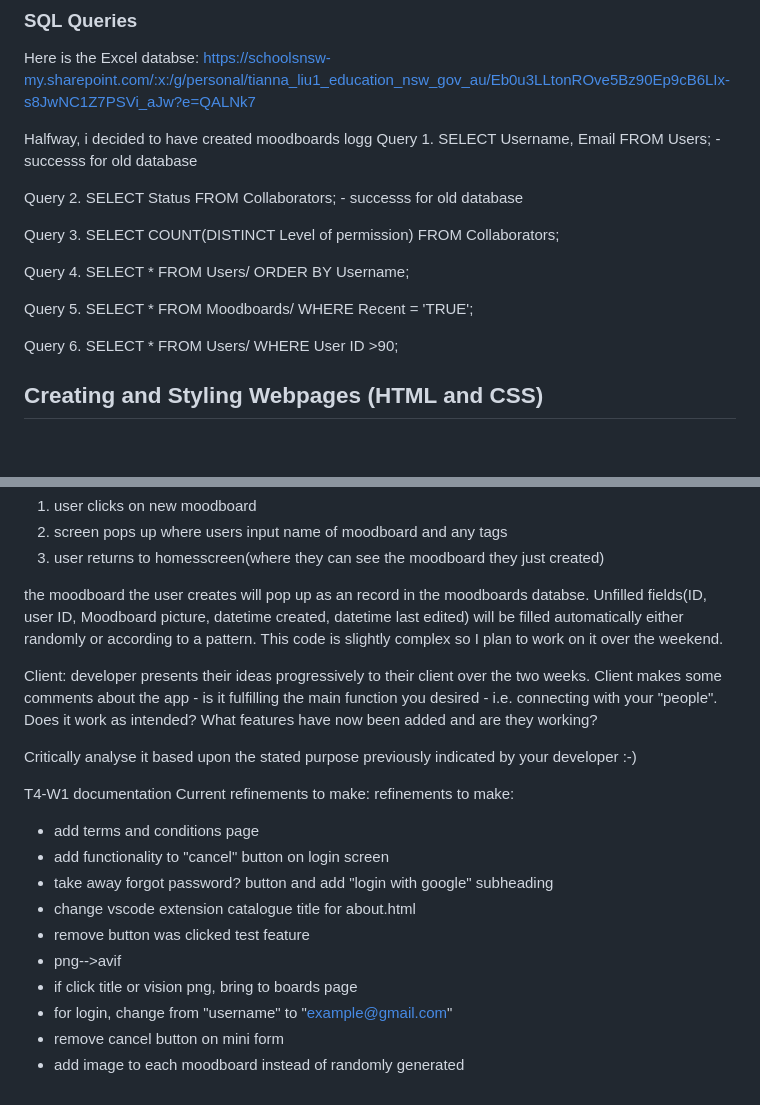
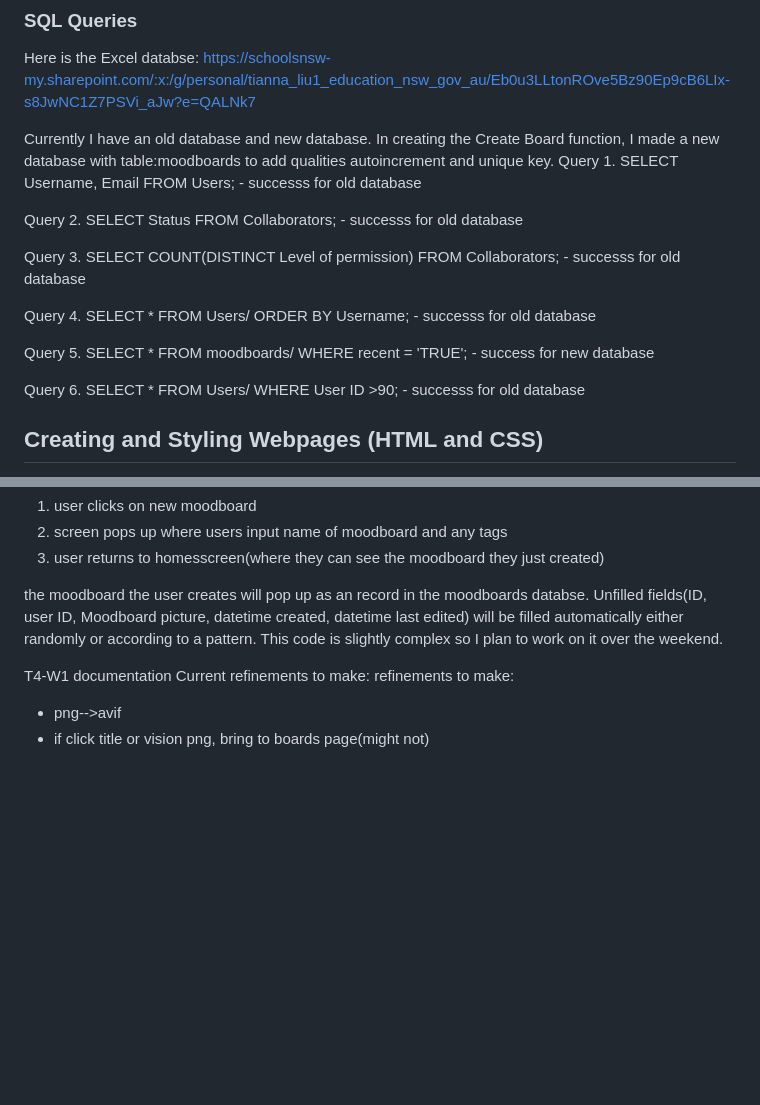
Before and after one commit to alien260093/Moodboard-Website, a Markdown page: README.md, 2 parts joined by grey strips. Rendered like a GitHub page; blank space fills up the shorter version.

```diff
--- a/README.md
+++ b/README.md
@@ -146,18 +146,18 @@ Potential data query types needed:
 ### SQL Queries
 Here is the Excel databse: https://schoolsnsw-my.sharepoint.com/:x:/g/personal/tianna_liu1_education_nsw_gov_au/Eb0u3LLtonROve5Bz90Ep9cB6LIx-s8JwNC1Z7PSVi_aJw?e=QALNk7
 
-Halfway, i decided to have created moodboards logg
+Currently I have an old database and new database. In creating the Create Board function, I made a new database with table:moodboards to add qualities autoincrement and unique key.
 Query 1. SELECT Username, Email FROM Users; - successs for old database
 
 Query 2. SELECT Status FROM Collaborators; - successs for old database
 
-Query 3. SELECT COUNT(DISTINCT Level of permission) FROM Collaborators;
+Query 3. SELECT COUNT(DISTINCT Level of permission) FROM Collaborators; - successs for old database
 
-Query 4. SELECT * FROM Users/ ORDER BY Username;
+Query 4. SELECT * FROM Users/ ORDER BY Username; - successs for old database
 
-Query 5. SELECT * FROM Moodboards/ WHERE Recent = 'TRUE';
+Query 5. SELECT * FROM moodboards/ WHERE recent = 'TRUE'; - success for new database
 
-Query 6. SELECT * FROM Users/ WHERE User ID >90;
+Query 6. SELECT * FROM Users/ WHERE User ID >90; - successs for old database
 
 ## Creating and Styling Webpages (HTML and CSS)
 2/9/2025 the setup has been completed, currently working on designing the webpages.
@@ -189,21 +189,8 @@ New moodboard creation process:
 the moodboard the user creates will pop up as an record in the moodboards databse. Unfilled fields(ID, user ID, Moodboard picture, datetime created, datetime last edited) will be filled automatically either randomly or according to a pattern.
 This code is slightly complex so I plan to work on it over the weekend.
 
-
-Client: developer presents their ideas progressively to their client over the two weeks. Client makes some comments about the app - is it fulfilling the main function you desired - i.e. connecting with your "people". Does it work as intended? What features have now been added and are they working?
-
-Critically analyse it based upon the stated purpose previously indicated by your developer :-)
-
 T4-W1 documentation
 Current refinements to make:
 refinements to make:
-- add terms and conditions page
-- add functionality to "cancel" button on login screen
-- take away forgot password? button and add "login with google" subheading
-- change vscode extension catalogue title for about.html
-- remove button was clicked test feature
 - png-->avif
-- if click title or vision png, bring to boards page
-- for login, change from "username" to "example@gmail.com"
-- remove cancel button on mini form
-- add image to each moodboard instead of randomly generated
+- if click title or vision png, bring to boards page(might not)
```
